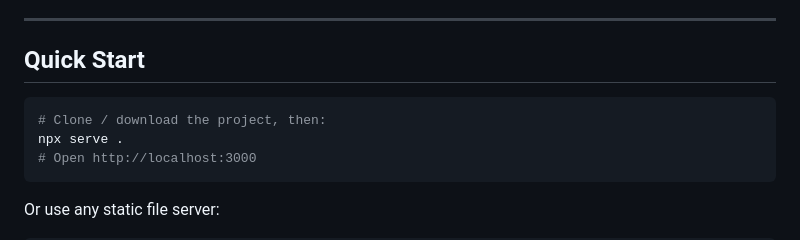
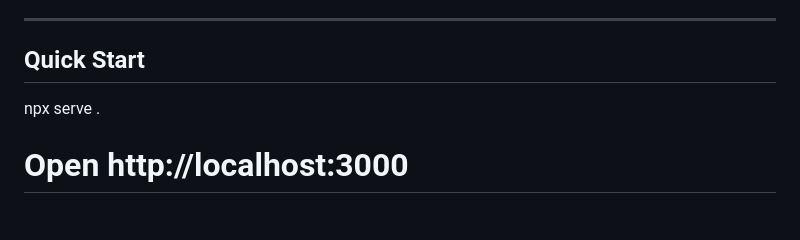
Before and after one commit to sanjivkushwaha2004/signal-board-project, a Markdown page: README.md, the part around the change. Drawn GitHub-style; blank space fills up the shorter version.

Commit message:
Simplify Quick Start instructions in README
Remove unnecessary instructions for cloning the project.

````diff
--- a/README.md
+++ b/README.md
@@ -6,8 +6,7 @@ A production-minded review queue for an AI-assisted product team. Reviewers can
 
 ## Quick Start
 
-```bash
-# Clone / download the project, then:
+
 npx serve .
 # Open http://localhost:3000
 ```
````
